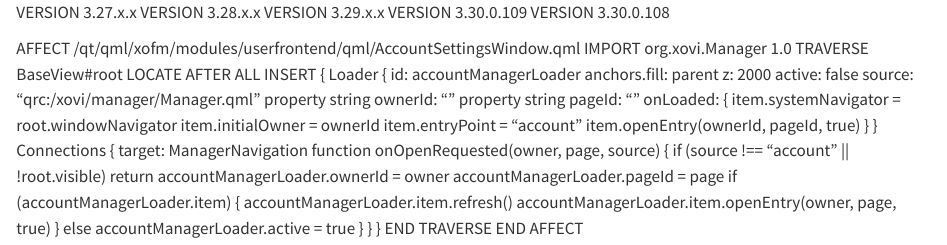
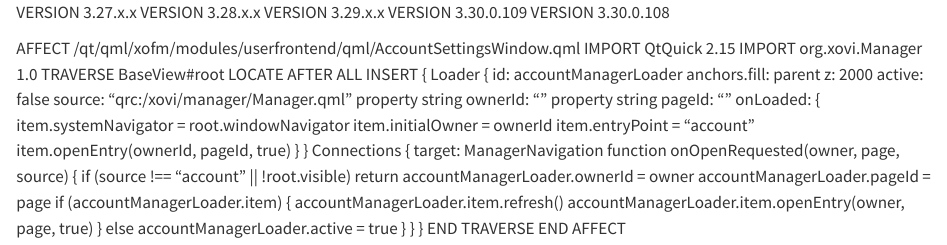
Before and after one commit to Zen-Ink/xovi-extension-manager-ui, a Quarto document (qmd/account-host.qmd): the page in a window 1100 px wide, from its top. Rendered offline with R 4.5, knitr and Pandoc in place of Quarto, with nearby package versions.

Commit message:
Import QtQuick for account settings host

```diff
--- a/qmd/account-host.qmd
+++ b/qmd/account-host.qmd
@@ -5,6 +5,7 @@ VERSION 3.30.0.109
 VERSION 3.30.0.108
 
 AFFECT /qt/qml/xofm/modules/userfrontend/qml/AccountSettingsWindow.qml
+    IMPORT QtQuick 2.15
     IMPORT org.xovi.Manager 1.0
     TRAVERSE BaseView#root
         LOCATE AFTER ALL
```
Also changed, not shown: 1 other file.
